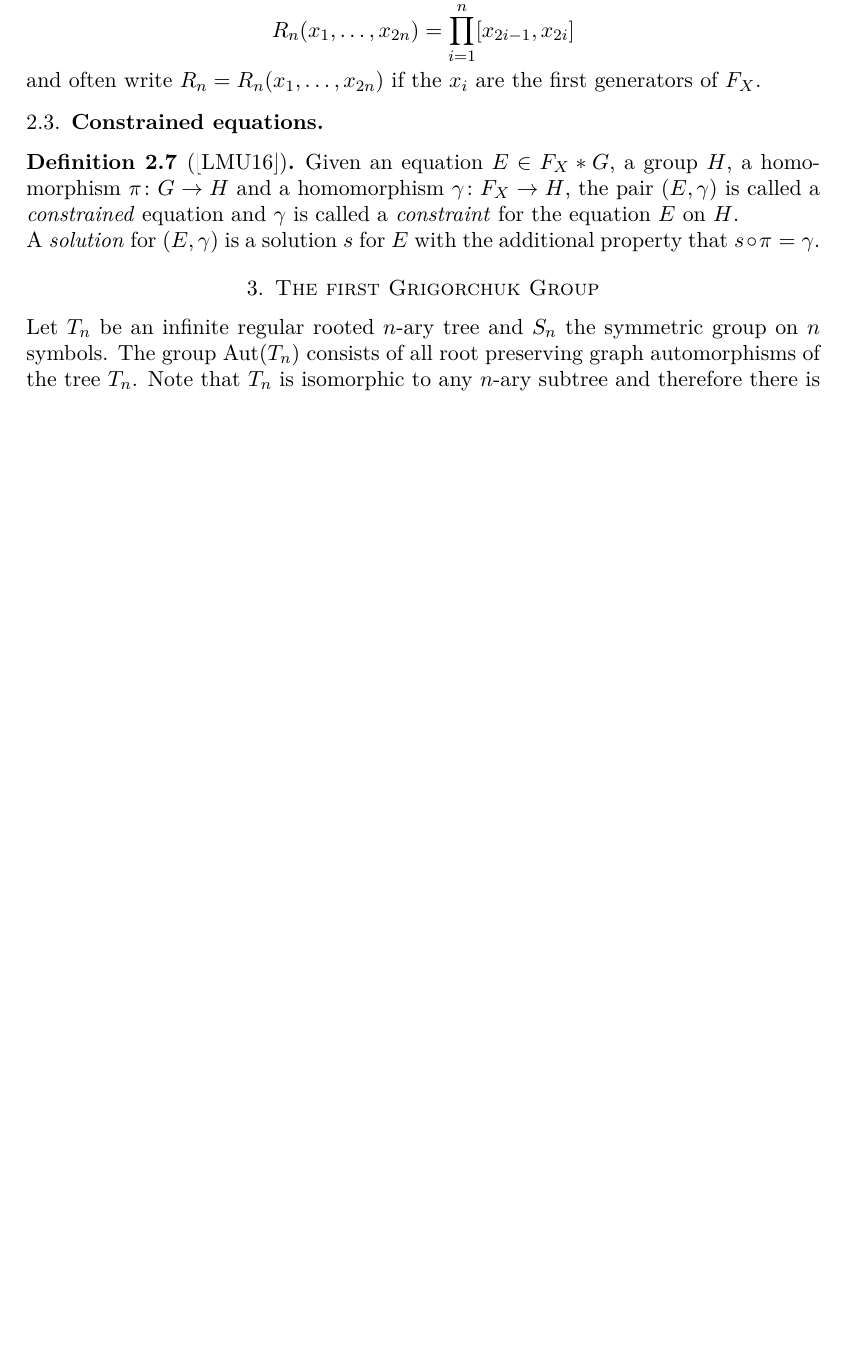
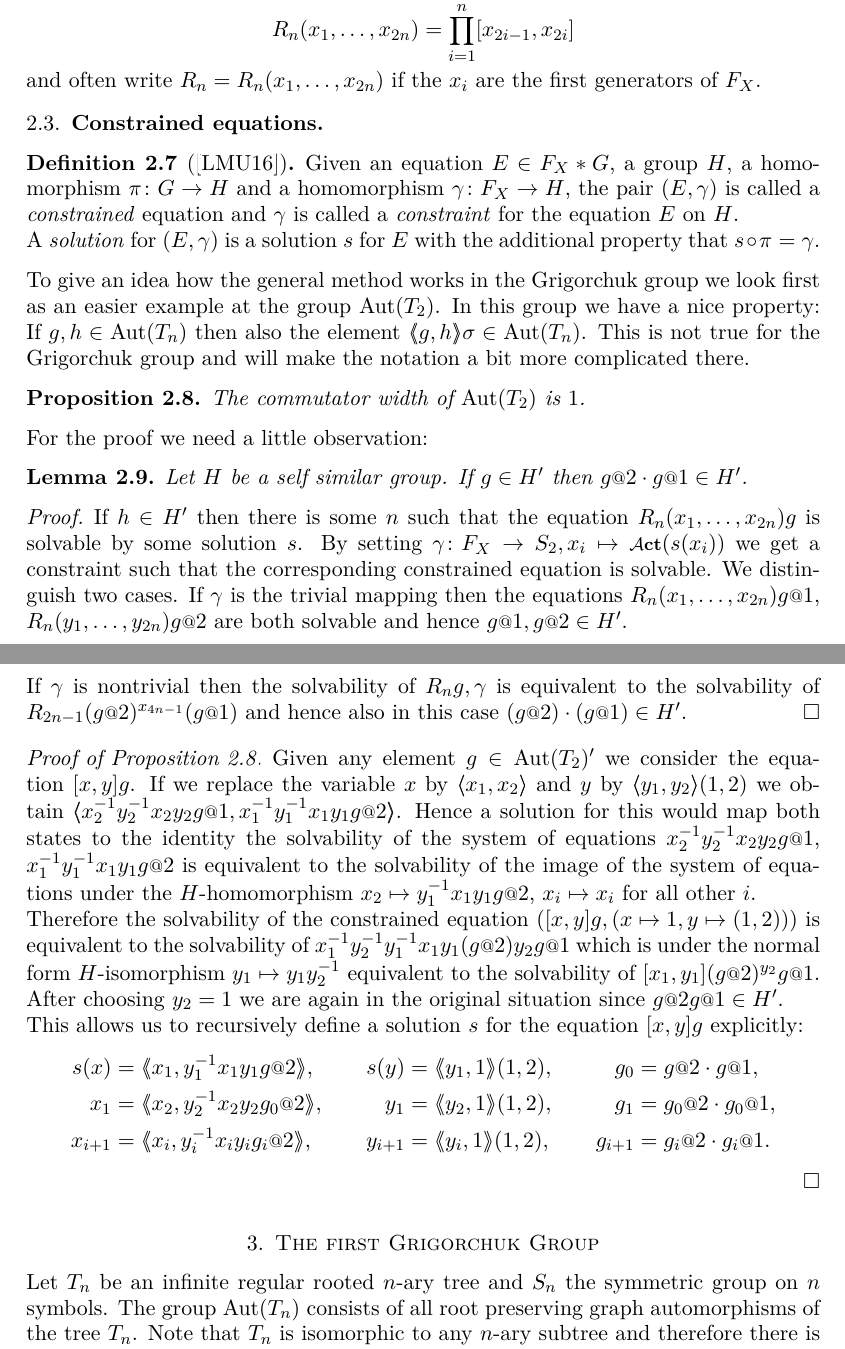
Before and after one commit to ThGroth/gap-equations, a LaTeX paper (CommutatorWidthGrigorchuk.tex): part of page 4 of 17 before the commit and two parts of pages 4 and 5 of 18 after it, the two joined at a grey line, cut so that both start at the same text, the shorter picture padded with empty space. Compiled offline with pdfLaTeX.

Commit message:
Added proof: cw(Aut(T2)=1

```diff
--- a/CommutatorWidthGrigorchuk.tex
+++ b/CommutatorWidthGrigorchuk.tex
@@ -307,6 +307,67 @@ first generators of $F_X$.
   A \emph{solution} for $(E,\gamma)$ is a solution $s$ for $E$ with the
   additional property that $s\circ\pi=\gamma$.
 \end{defi}
+
+%TODO find good position for this. Perhaps after new subsection self similar groups.
+To give an idea how the general method works in the Grigorchuk group
+we look first as an easier example at the group $\Aut(T_2)$. In this group
+we have a nice property: If $g,h\in \Aut(T_n)$ then also the element
+$\pair{g,h}\sigma\in \Aut(T_n)$. This is not true for the Grigorchuk group
+and will make the notation a bit more complicated there.
+
+\begin{pro}\label{pro:comwidthAutT2}
+ The commutator width of $\Aut(T_2)$ is $1$.
+\end{pro}
+For the proof we need a little observation:
+\begin{lem}
+  Let $H$ be a self similar group.
+  If $g\in H'$ then $g\at{2}\cdot g\at{1}\in H'$.
+\end{lem}
+  \begin{proof}
+ If $h\in H'$ then there is some $n$ such that the equation $R_n(x_1,\ldots,x_{2n})g$ is
+ solvable by some solution $s$. By setting $\gamma\colon F_X\to S_2, x_i\mapsto \act(s(x_i))$
+ we get a constraint such that the corresponding constrained equation is solvable.
+ We distinguish two cases. If $\gamma$ is the trivial mapping
+ then the equations $R_n(x_1,\ldots,x_{2n})g\at{1}$,
+ $R_n(y_1,\ldots,y_{2n})g\at{2}$ are both solvable and hence
+ $g\at{1},g\at{2} \in H'$.
+
+ If $\gamma$ is nontrivial then the solvability of $R_ng,\gamma$ is equivalent
+ to the solvability of $R_{2n-1}(g\at{2})^{x_{4n-1}}(g\at{1})$ and hence
+ also in this case $(g\at{2})\cdot(g\at{1})\in H'$.
+\end{proof}
+
+\begin{proof}[Proof of Proposition \ref{pro:comwidthAutT2}]
+ Given any element $g\in \Aut(T_2)'$ we consider the equation $[x,y]g$.
+ If we replace the variable $x$ by $\pair{x_1,x_2}$ and $y$ by $\pair{y_1,y_2}(1,2)$
+ we obtain $\pair{x_2^{-1}y_2^{-1}x_2y_2g\at{1},x_1^{-1}y_1^{-1}x_1y_1g\at{2}}$. Hence a
+ solution for this would map both states to the identity the solvability of
+ the system of equations $x_2^{-1}y_2^{-1}x_2y_2g\at{1}$, $x_1^{-1}y_1^{-1}x_1y_1g\at{2}$
+ is equivalent to the solvability of the image of the system of equations under
+ the $H$-homomorphism $x_2\mapsto y_1^{-1}x_1y_1 g\at{2}$, $x_i\mapsto x_i$
+ for all other $i$.
+
+ Therefore the solvability of the constrained equation
+ $\left([x,y]g, (x\mapsto 1,y\mapsto (1,2)) \right)$ is equivalent to the solvability of
+ $x_1^{-1}y_2^{-1}y_1^{-1}x_1y_1(g\at{2}) y_2 g\at{1}$ which is under the
+ normal form $H$-isomorphism $y_1\mapsto y_1y_2^{-1}$ equivalent to the
+ solvability of $[x_1,y_1](g\at{2})^{y_2} g\at{1}$. After choosing $y_2=1$ we are
+ again in the original situation since $g\at{2} g\at{1}\in H'$.
+
+ This allows us to recursively define a solution $s$ for the equation $[x,y]g$ explicitly:
+%  \begin{align*}
+%   x &= \pair{x_1,y_1^{-1}x_1y_1 g\at{2} } & y &=\pair{y_1,1}(1,2) \\
+%   x_1 &= \pair{x_{11},y_{11}^{-1}x_{11}y_{11} (g\at{2}g\at{1})\at{2} } & y_1 &=\pair{y_{11},1}(1,2) \\
+%   &\ \vdots & &\ \vdots
+%   x_{1	 &= \pair{x_{11},y_{11}^{-1}x_{11}y_{11} (g\at{2}g\at{1})\at{2} } & y_1 &=\pair{y_{11},1}(1,2) \\
+%  \end{align*}
+\begin{align*}
+  s(x) &= \pair{x_1,y_1^{-1}x_1y_1 g\at{2} }, & s(y) &=\pair{y_1,1}(1,2), &g_0&=g\at{2} \cdot g\at{1}, \\
+  x_1 &= \pair{x_{2},y_{2}^{-1}x_{2}y_{2} g_0\at{2} }, & y_1 &=\pair{y_{2},1}(1,2),&g_1&=g_0\at{2} \cdot g_0\at{1}, \\
+  x_{i+1} &= \pair{x_{i},y_{i}^{-1}x_{i}y_{i} g_i\at{2} }, & y_{i+1} &=\pair{y_{i},1}(1,2),&g_{i+1}&=g_i\at{2} \cdot g_i\at{1}.
+ \end{align*}
+\end{proof}
+
 
 \section{The first Grigorchuk Group}\label{sec:GrigorchukGroup}
 Let $T_n$ be an infinite regular rooted $n$-ary tree and $S_n$ the symmetric group on $n$ symbols.
```
